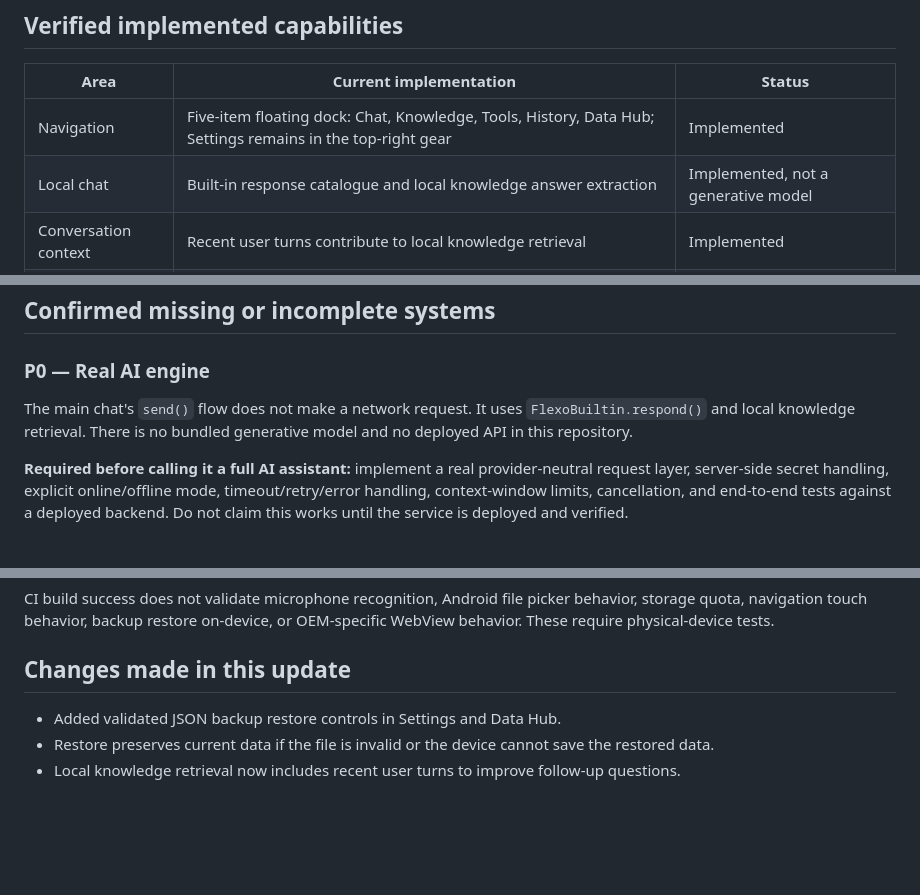
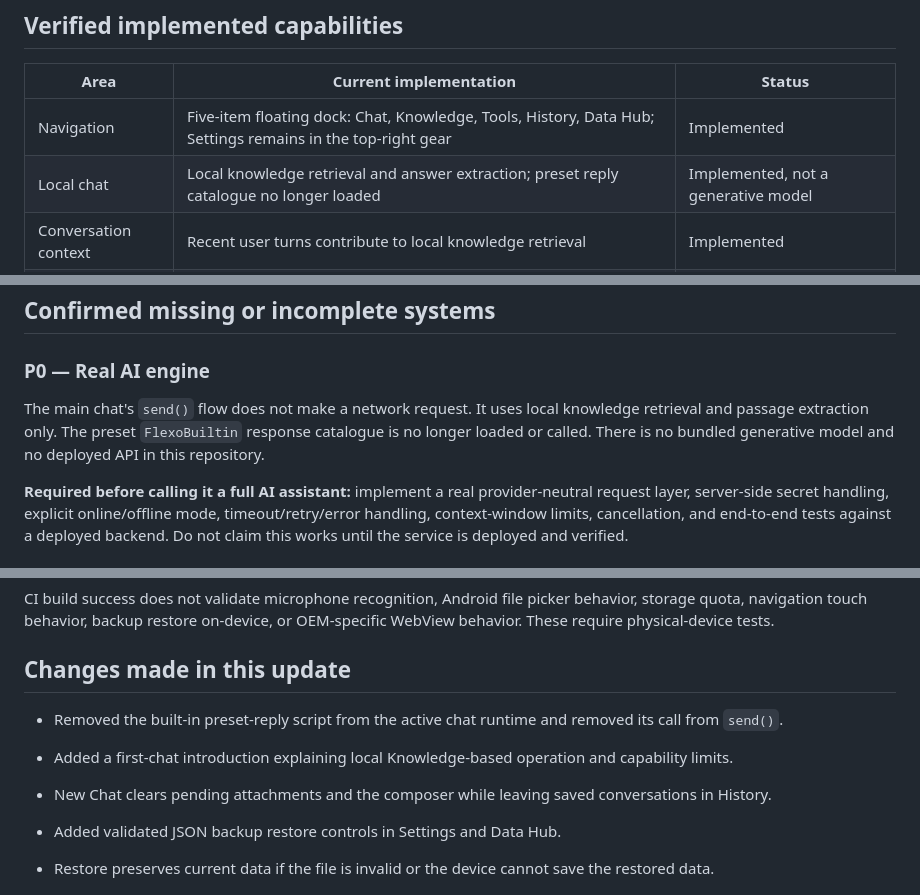
Before and after one commit to puttishiva147/Flexo-Ai, a Markdown page: docs/PROJECT_GAP_AUDIT.md, 3 parts joined by grey strips. GitHub-like rendering; blank space fills up the shorter version.

Commit message:
Update Flexo chat capability audit

```diff
--- a/docs/PROJECT_GAP_AUDIT.md
+++ b/docs/PROJECT_GAP_AUDIT.md
@@ -8,7 +8,7 @@ Repository: https://github.com/puttishiva147/Flexo-Ai
 | Area | Current implementation | Status |
 |---|---|---|
 | Navigation | Five-item floating dock: Chat, Knowledge, Tools, History, Data Hub; Settings remains in the top-right gear | Implemented |
-| Local chat | Built-in response catalogue and local knowledge answer extraction | Implemented, not a generative model |
+| Local chat | Local knowledge retrieval and answer extraction; preset reply catalogue no longer loaded | Implemented, not a generative model |
 | Conversation context | Recent user turns contribute to local knowledge retrieval | Implemented |
 | Knowledge import | TXT, MD, CSV, JSON; conversation export parser supports recognised ZIP/JSON/TXT/MD/CSV/HTML inputs | Implemented with format limits |
 | Knowledge storage | WebView localStorage | Implemented; quota-limited |
@@ -25,7 +25,7 @@ Repository: https://github.com/puttishiva147/Flexo-Ai
 ## Confirmed missing or incomplete systems
 
 ### P0 — Real AI engine
-The main chat's `send()` flow does not make a network request. It uses `FlexoBuiltin.respond()` and local knowledge retrieval. There is no bundled generative model and no deployed API in this repository.
+The main chat's `send()` flow does not make a network request. It uses local knowledge retrieval and passage extraction only. The preset `FlexoBuiltin` response catalogue is no longer loaded or called. There is no bundled generative model and no deployed API in this repository.
 
 **Required before calling it a full AI assistant:** implement a real provider-neutral request layer, server-side secret handling, explicit online/offline mode, timeout/retry/error handling, context-window limits, cancellation, and end-to-end tests against a deployed backend. Do not claim this works until the service is deployed and verified.
 
@@ -51,6 +51,10 @@ Local app data is not encrypted at the application layer. There is no user accou
 CI build success does not validate microphone recognition, Android file picker behavior, storage quota, navigation touch behavior, backup restore on-device, or OEM-specific WebView behavior. These require physical-device tests.
 
 ## Changes made in this update
+
+- Removed the built-in preset-reply script from the active chat runtime and removed its call from `send()`.
+- Added a first-chat introduction explaining local Knowledge-based operation and capability limits.
+- New Chat clears pending attachments and the composer while leaving saved conversations in History.
 
 - Added validated JSON backup restore controls in Settings and Data Hub.
 - Restore preserves current data if the file is invalid or the device cannot save the restored data.
```
